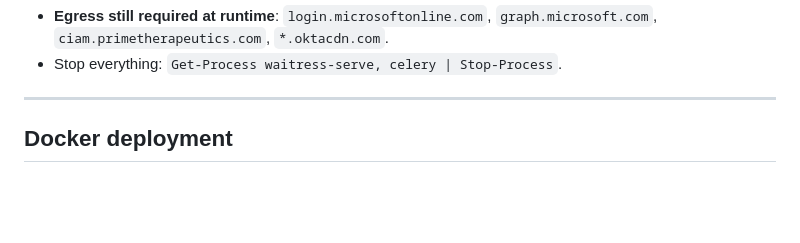
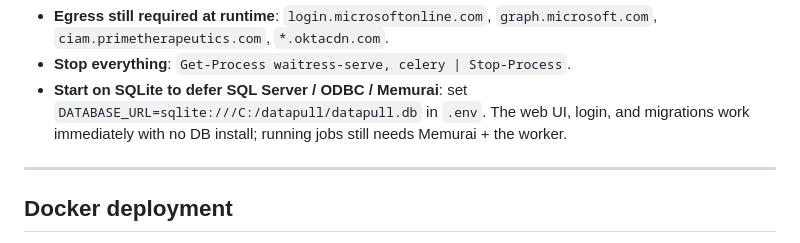
Before and after one commit to zchtodd/datapull, a Markdown page: DEPLOY.md, the part around one of its changes. Rendered like a GitHub page; blank space fills up the shorter version.

```diff
--- a/DEPLOY.md
+++ b/DEPLOY.md
@@ -69,6 +105,10 @@ Open `http://localhost:5000/`, log in, and add the connections in the UI
 - **Egress still required at runtime**: `login.microsoftonline.com`,
   `graph.microsoft.com`, `ciam.primetherapeutics.com`, `*.oktacdn.com`.
-- Stop everything: `Get-Process waitress-serve, celery | Stop-Process`.
+- **Stop everything**: `Get-Process waitress-serve, celery | Stop-Process`.
+- **Start on SQLite to defer SQL Server / ODBC / Memurai**: set
+  `DATABASE_URL=sqlite:///C:/datapull/datapull.db` in `.env`. The web UI, login,
+  and migrations work immediately with no DB install; running jobs still needs
+  Memurai + the worker.
 
 ---
 
```
Also changed, not shown: other parts of DEPLOY.md (+61 -25 lines).
